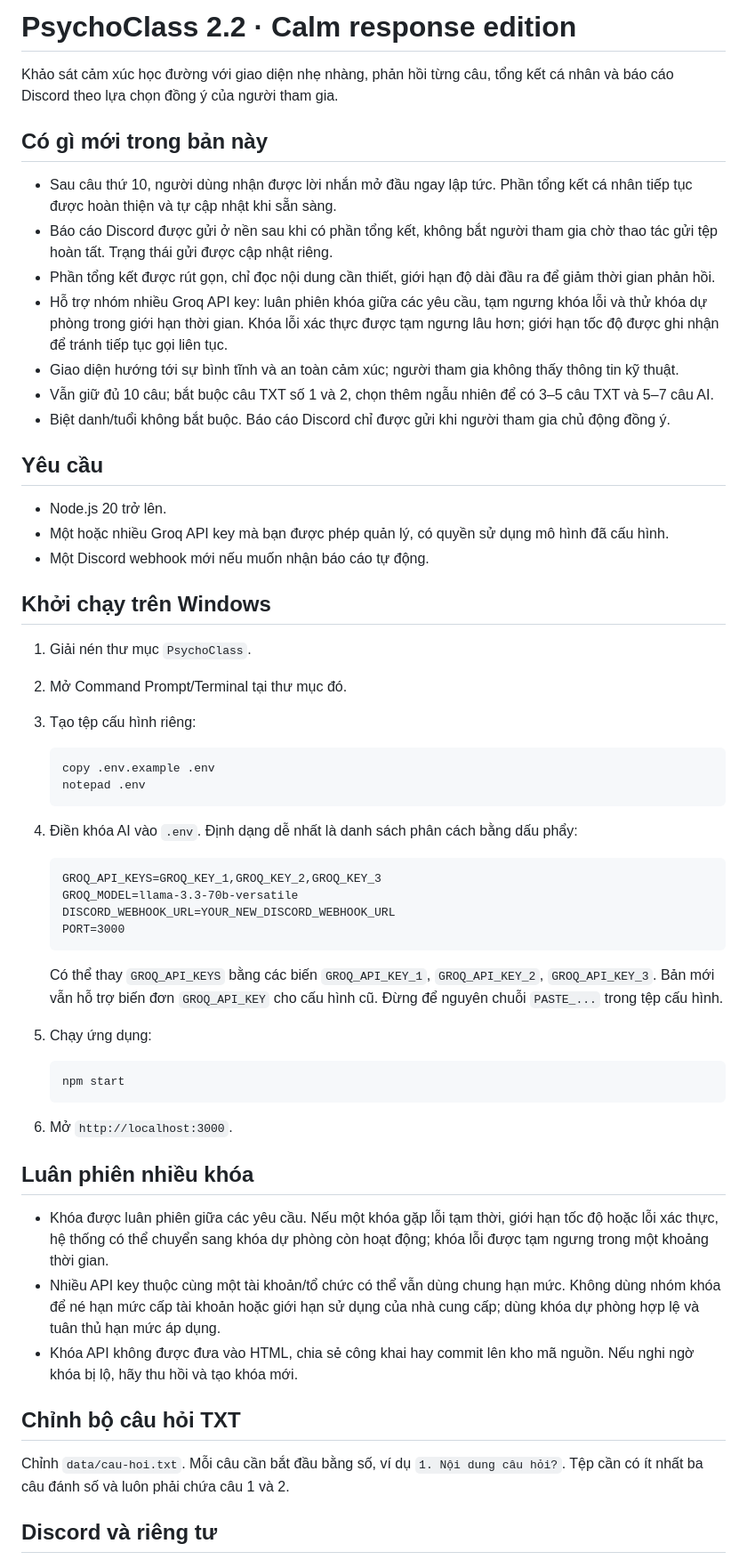
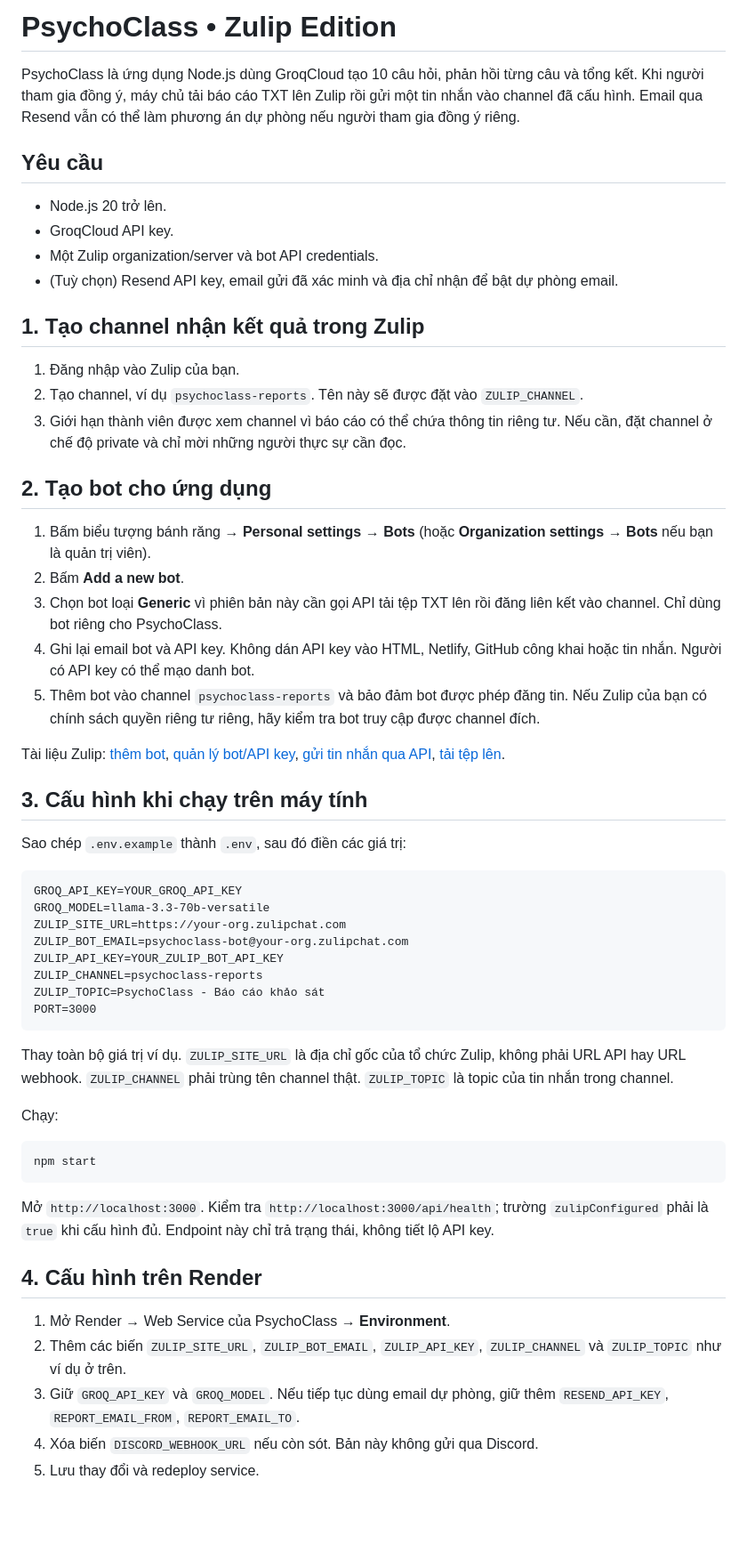
Before and after one commit to Hero-Entertainment114/NotThings, a Markdown page: README.md, the part around one of its changes. Shown at 89% size. GitHub-like rendering; blank space fills up the shorter version.

````diff
--- a/README.md
+++ b/README.md
@@ -1,62 +1,60 @@
-# PsychoClass 2.2 · Calm response edition
+# PsychoClass • Zulip Edition
 
-Khảo sát cảm xúc học đường với giao diện nhẹ nhàng, phản hồi từng câu, tổng kết cá nhân và báo cáo Discord theo lựa chọn đồng ý của người tham gia.
-
-## Có gì mới trong bản này
-
-- Sau câu thứ 10, người dùng nhận được lời nhắn mở đầu ngay lập tức. Phần tổng kết cá nhân tiếp tục được hoàn thiện và tự cập nhật khi sẵn sàng.
-- Báo cáo Discord được gửi ở nền sau khi có phần tổng kết, không bắt người tham gia chờ thao tác gửi tệp hoàn tất. Trạng thái gửi được cập nhật riêng.
-- Phần tổng kết được rút gọn, chỉ đọc nội dung cần thiết, giới hạn độ dài đầu ra để giảm thời gian phản hồi.
-- Hỗ trợ nhóm nhiều Groq API key: luân phiên khóa giữa các yêu cầu, tạm ngưng khóa lỗi và thử khóa dự phòng trong giới hạn thời gian. Khóa lỗi xác thực được tạm ngưng lâu hơn; giới hạn tốc độ được ghi nhận để tránh tiếp tục gọi liên tục.
-- Giao diện hướng tới sự bình tĩnh và an toàn cảm xúc; người tham gia không thấy thông tin kỹ thuật.
-- Vẫn giữ đủ 10 câu; bắt buộc câu TXT số 1 và 2, chọn thêm ngẫu nhiên để có 3–5 câu TXT và 5–7 câu AI.
-- Biệt danh/tuổi không bắt buộc. Báo cáo Discord chỉ được gửi khi người tham gia chủ động đồng ý.
+PsychoClass là ứng dụng Node.js dùng GroqCloud tạo 10 câu hỏi, phản hồi từng câu và tổng kết. Khi người tham gia đồng ý, máy chủ tải báo cáo TXT lên Zulip rồi gửi một tin nhắn vào channel đã cấu hình. Email qua Resend vẫn có thể làm phương án dự phòng nếu người tham gia đồng ý riêng.
 
 ## Yêu cầu
 
 - Node.js 20 trở lên.
-- Một hoặc nhiều Groq API key mà bạn được phép quản lý, có quyền sử dụng mô hình đã cấu hình.
-- Một Discord webhook mới nếu muốn nhận báo cáo tự động.
+- GroqCloud API key.
+- Một Zulip organization/server và bot API credentials.
+- (Tuỳ chọn) Resend API key, email gửi đã xác minh và địa chỉ nhận để bật dự phòng email.
 
-## Khởi chạy trên Windows
+## 1. Tạo channel nhận kết quả trong Zulip
 
-1. Giải nén thư mục `PsychoClass`.
-2. Mở Command Prompt/Terminal tại thư mục đó.
-3. Tạo tệp cấu hình riêng:
+1. Đăng nhập vào Zulip của bạn.
+2. Tạo channel, ví dụ `psychoclass-reports`. Tên này sẽ được đặt vào `ZULIP_CHANNEL`.
+3. Giới hạn thành viên được xem channel vì báo cáo có thể chứa thông tin riêng tư. Nếu cần, đặt channel ở chế độ private và chỉ mời những người thực sự cần đọc.
 
-   ```bat
-   copy .env.example .env
-   notepad .env
-   ```
+## 2. Tạo bot cho ứng dụng
 
-4. Điền khóa AI vào `.env`. Định dạng dễ nhất là danh sách phân cách bằng dấu phẩy:
+1. Bấm biểu tượng bánh răng → **Personal settings** → **Bots** (hoặc **Organization settings** → **Bots** nếu bạn là quản trị viên).
+2. Bấm **Add a new bot**.
+3. Chọn bot loại **Generic** vì phiên bản này cần gọi API tải tệp TXT lên rồi đăng liên kết vào channel. Chỉ dùng bot riêng cho PsychoClass.
+4. Ghi lại email bot và API key. Không dán API key vào HTML, Netlify, GitHub công khai hoặc tin nhắn. Người có API key có thể mạo danh bot.
+5. Thêm bot vào channel `psychoclass-reports` và bảo đảm bot được phép đăng tin. Nếu Zulip của bạn có chính sách quyền riêng tư riêng, hãy kiểm tra bot truy cập được channel đích.
 
-   ```dotenv
-   GROQ_API_KEYS=GROQ_KEY_1,GROQ_KEY_2,GROQ_KEY_3
-   GROQ_MODEL=llama-3.3-70b-versatile
-   DISCORD_WEBHOOK_URL=YOUR_NEW_DISCORD_WEBHOOK_URL
-   PORT=3000
-   ```
+Tài liệu Zulip: [thêm bot](https://zulip.com/help/add-a-bot-or-integration), [quản lý bot/API key](https://zulip.com/help/manage-a-bot), [gửi tin nhắn qua API](https://zulip.com/api/send-message), [tải tệp lên](https://zulip.com/api/upload-file).
 
-   Có thể thay `GROQ_API_KEYS` bằng các biến `GROQ_API_KEY_1`, `GROQ_API_KEY_2`, `GROQ_API_KEY_3`. Bản mới vẫn hỗ trợ biến đơn `GROQ_API_KEY` cho cấu hình cũ. Đừng để nguyên chuỗi `PASTE_...` trong tệp cấu hình.
+## 3. Cấu hình khi chạy trên máy tính
 
-5. Chạy ứng dụng:
+Sao chép `.env.example` thành `.env`, sau đó điền các giá trị:
 
-   ```bat
-   npm start
-   ```
+```dotenv
+GROQ_API_KEY=YOUR_GROQ_API_KEY
+GROQ_MODEL=llama-3.3-70b-versatile
+ZULIP_SITE_URL=https://your-org.zulipchat.com
+ZULIP_BOT_EMAIL=psychoclass-bot@your-org.zulipchat.com
+ZULIP_API_KEY=YOUR_ZULIP_BOT_API_KEY
+ZULIP_CHANNEL=psychoclass-reports
+ZULIP_TOPIC=PsychoClass - Báo cáo khảo sát
+PORT=3000
+```
 
-6. Mở `http://localhost:3000`.
+Thay toàn bộ giá trị ví dụ. `ZULIP_SITE_URL` là địa chỉ gốc của tổ chức Zulip, không phải URL API hay URL webhook. `ZULIP_CHANNEL` phải trùng tên channel thật. `ZULIP_TOPIC` là topic của tin nhắn trong channel.
 
-## Luân phiên nhiều khóa
+Chạy:
 
-- Khóa được luân phiên giữa các yêu cầu. Nếu một khóa gặp lỗi tạm thời, giới hạn tốc độ hoặc lỗi xác thực, hệ thống có thể chuyển sang khóa dự phòng còn hoạt động; khóa lỗi được tạm ngưng trong một khoảng thời gian.
-- Nhiều API key thuộc cùng một tài khoản/tổ chức có thể vẫn dùng chung hạn mức. Không dùng nhóm khóa để né hạn mức cấp tài khoản hoặc giới hạn sử dụng của nhà cung cấp; dùng khóa dự phòng hợp lệ và tuân thủ hạn mức áp dụng.
-- Khóa API không được đưa vào HTML, chia sẻ công khai hay commit lên kho mã nguồn. Nếu nghi ngờ khóa bị lộ, hãy thu hồi và tạo khóa mới.
+```bat
+npm start
+```
 
-## Chỉnh bộ câu hỏi TXT
+Mở `http://localhost:3000`. Kiểm tra `http://localhost:3000/api/health`; trường `zulipConfigured` phải là `true` khi cấu hình đủ. Endpoint này chỉ trả trạng thái, không tiết lộ API key.
 
-Chỉnh `data/cau-hoi.txt`. Mỗi câu cần bắt đầu bằng số, ví dụ `1. Nội dung câu hỏi?`. Tệp cần có ít nhất ba câu đánh số và luôn phải chứa câu 1 và 2.
+## 4. Cấu hình trên Render
 
-## Discord và riêng tư
+1. Mở Render → Web Service của PsychoClass → **Environment**.
+2. Thêm các biến `ZULIP_SITE_URL`, `ZULIP_BOT_EMAIL`, `ZULIP_API_KEY`, `ZULIP_CHANNEL` và `ZULIP_TOPIC` như ví dụ ở trên.
+3. Giữ `GROQ_API_KEY` và `GROQ_MODEL`. Nếu tiếp tục dùng email dự phòng, giữ thêm `RESEND_API_KEY`, `REPORT_EMAIL_FROM`, `REPORT_EMAIL_TO`.
+4. Xóa biến `DISCORD_WEBHOOK_URL` nếu còn sót. Bản này không gửi qua Discord.
+5. Lưu thay đổi và redeploy service.
 
````
Also changed, not shown: other parts of README.md (+17 -6 lines).
